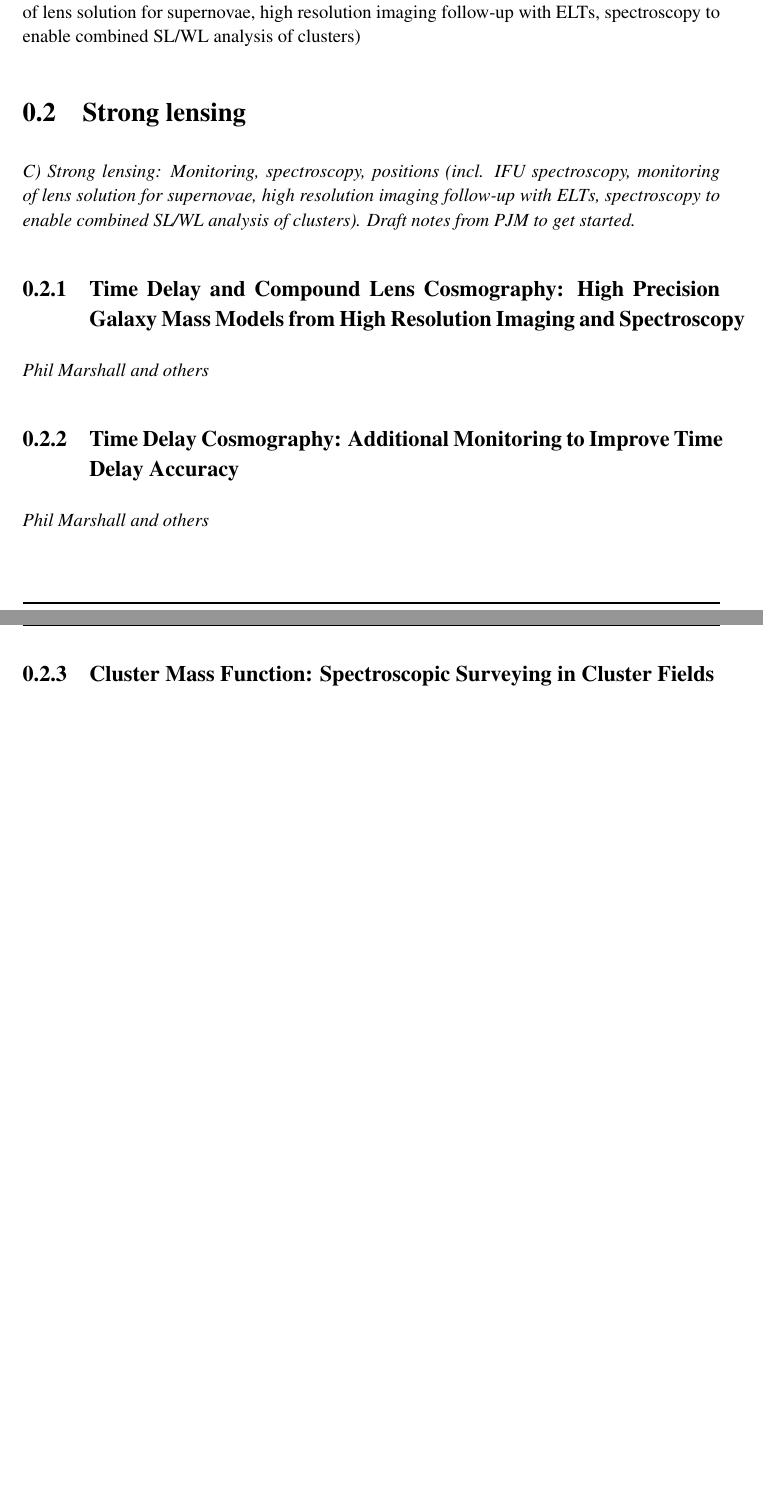
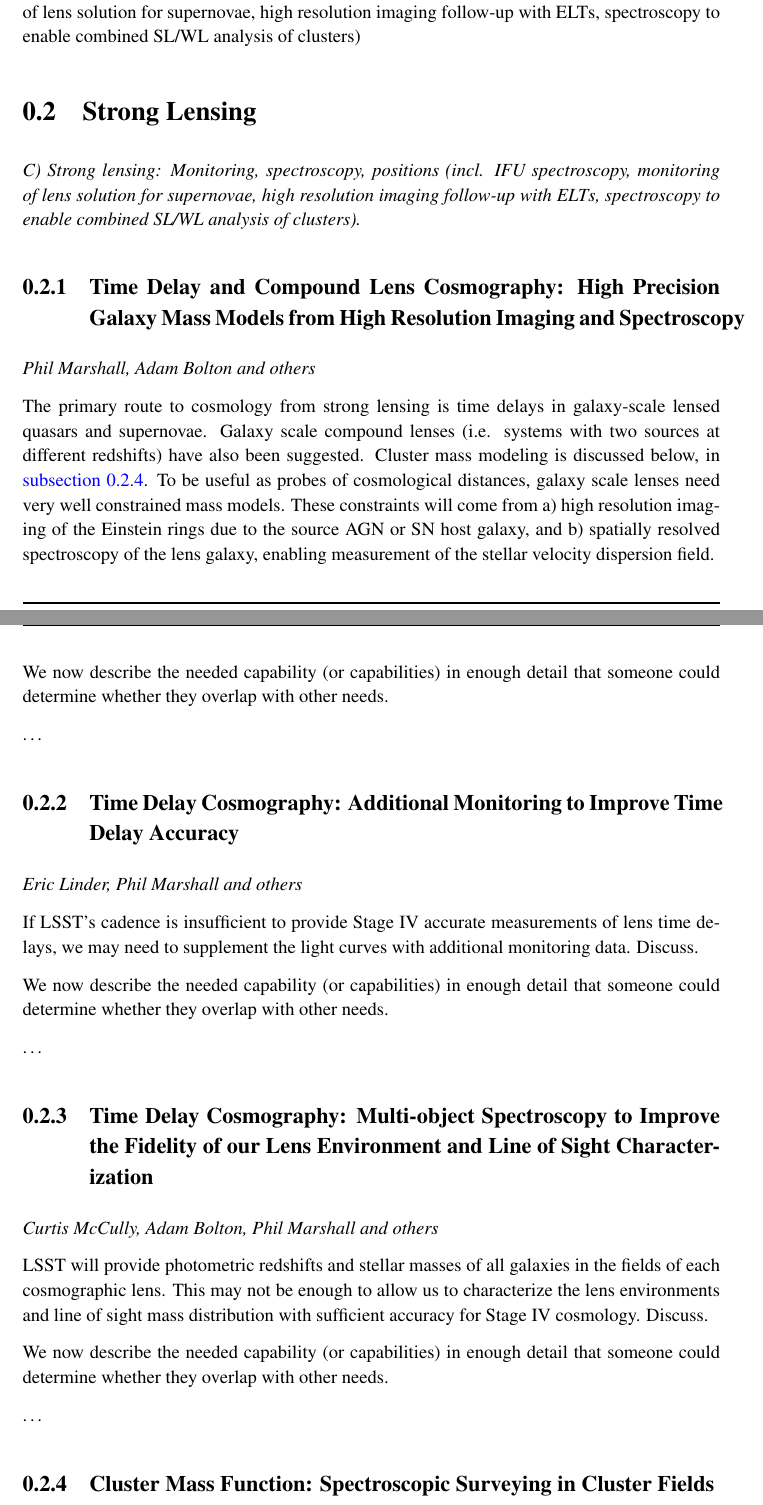
Before and after one commit to wadawson/Enabling-LSST-Dark-Energy-Science, a LaTeX document (maximizing_science_dark_energy.tex, which reads sl.tex): two parts of pages 3 and 4 of 4 before the commit and two parts of pages 3 and 4 of 5 after it, joined at a grey line, cut so that both start at the same text, the shorter picture padded with empty space. Compiled offline with pdfLaTeX.

Commit message:
Added subsection on environment, suggested authors

```diff
--- a/sl.tex
+++ b/sl.tex
@@ -1,15 +1,71 @@
-\section{Strong lensing}
+% ======================================================================
+
+\section{Strong Lensing}
 \label{sec:sl}
 
 {\em C) Strong lensing: Monitoring, spectroscopy, positions (incl. IFU
 spectroscopy, monitoring of lens solution for supernovae, high
 resolution imaging follow-up with ELTs, spectroscopy to enable combined
-SL/WL analysis of clusters). Draft notes from PJM to get started.}
+SL/WL analysis of clusters).}
+
+% For each science area, we should:
+%
+% 1) Describe the science need in a few sentences at most
+%
+% 2) Describe the needed capability (or capabilities) in enough detail
+% that someone could determine whether they overlap with other needs.
+% (E.g.:  “medium-resolution (R~4000-6000) spectroscopy covering the
+% full optical window for i<25.3 objects with multiplexing of ~1000 over
+% ~10 arcminute diameter fields” could work, or for a differentcase
+% “optical medium-resolution spectroscopy with a highly-multiplexed
+% spectrograph with a many-degree FoV on a 4m telescope” would also give
+% enough information to allow identification of common needs).
+
+% ----------------------------------------------------------------------
 
 \subsection{Time Delay and Compound Lens Cosmography: High Precision Galaxy Mass Models from High Resolution Imaging and Spectroscopy}
-{\it Phil Marshall and others}
+{\it Phil Marshall, Adam Bolton and others}
 
+The primary route to cosmology from strong lensing is time delays in
+galaxy-scale lensed quasars and supernovae. Galaxy scale compound lenses
+(i.e. systems with two sources at different redshifts) have also been
+suggested. Cluster mass modeling is discussed below, in \autoref{sec:sl:clusters}.
+To be useful as probes of cosmological distances, galaxy scale lenses
+need very well constrained mass models. These constraints will come from
+a) high resolution imaging of the Einstein rings due to the source
+AGN or SN host galaxy, and b) spatially resolved spectroscopy of the lens
+galaxy, enabling measurement of the stellar velocity dispersion field.
+
+We now describe the needed capability (or capabilities) in enough detail
+that someone could determine whether they overlap with other needs.
+
+\ldots
+
+% ----------------------------------------------------------------------
 
 \subsection{Time Delay Cosmography: Additional Monitoring to Improve Time Delay Accuracy}
-{\it Phil Marshall and others}
+{\it Eric Linder, Phil Marshall and others}
 
+If LSST's cadence is insufficient to provide Stage IV accurate
+measurements of lens time delays, we may need to supplement the light
+curves with additional monitoring data. Discuss.
+
+We now describe the needed capability (or capabilities) in enough detail
+that someone could determine whether they overlap with other needs.
+
+\ldots
+
+% ----------------------------------------------------------------------
+
+\subsection{Time Delay Cosmography: Multi-object Spectroscopy to Improve the Fidelity of our Lens Environment and Line of Sight Characterization}
+{\it Curtis McCully, Adam Bolton, Phil Marshall and others}
+
+LSST will provide photometric redshifts and stellar masses of all
+galaxies in the fields of each cosmographic lens. This may not be enough
+to allow us to characterize the lens environments and line of sight mass
+distribution with sufficient accuracy for Stage IV cosmology. Discuss.
+
+We now describe the needed capability (or capabilities) in enough detail
+that someone could determine whether they overlap with other needs.
+
+\ldots
```
Also changed, not shown: maximizing_science_dark_energy.tex (+3 -3 lines), sl.tex (12 more changed lines).
